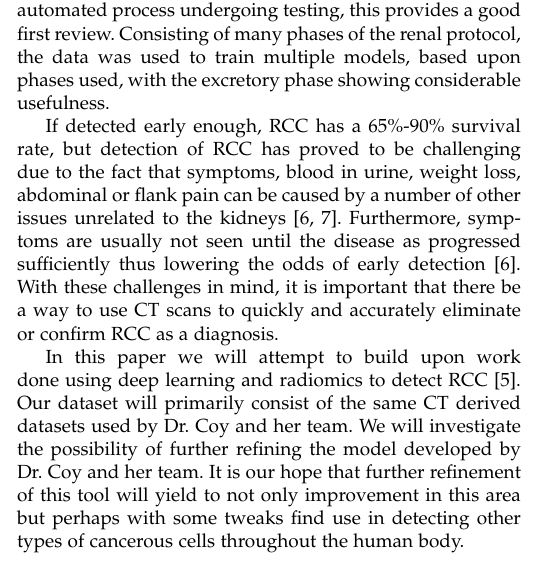
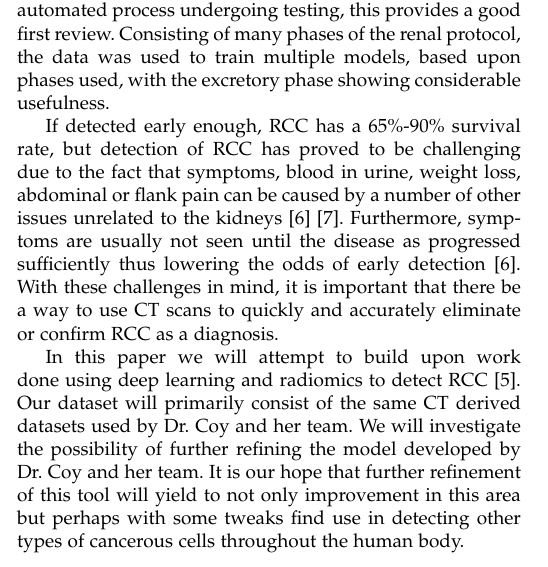
Before and after one commit to einsteinxx/CS168_2019_RENAL_LESION_DETECTION, a LaTeX paper (CS168_intro_latex/bare_adv2.tex): part of one column of page 1 of 2, cut so that both start at the same text. Compiled offline with pdfLaTeX; a missing font is replaced by an installed copy or a similar font; a LaTeX package or settings file that is missing is left out.

Commit message:
Fixed my problem with references not showing
recompiled and produced PDF

```diff
--- a/CS168_intro_latex/bare_adv2.tex
+++ b/CS168_intro_latex/bare_adv2.tex
@@ -42,10 +42,10 @@ Recent work attempts to differentiate between benign and malignant masses via Go
 Utilizing slices taken through the various renal protocol phases, it was possible to get sensitivities of up to ~85\%, but this also came with the cost of a lower specificity. These detection percentages may result in false positives, but as an automated process undergoing testing, this provides a good first review.  Consisting of many phases of the renal protocol, the data was used to train multiple models, based upon phases used, with the excretory phase showing considerable usefulness.
 
 
-If detected early enough, RCC has a 65\%-90\% survival rate, but detection of RCC has proved to be challenging due to the fact that symptoms, blood in urine, weight loss, abdominal or flank pain can be caused by a number of other issues unrelated to the kidneys [6, 7]. Furthermore, symptoms are usually not seen until the disease as progressed sufficiently thus lowering the odds of early detection [6].  With these challenges in mind, it is important that there be a way to use CT scans to quickly and accurately eliminate or confirm RCC as a diagnosis.
+If detected early enough, RCC has a 65\%-90\% survival rate, but detection of RCC has proved to be challenging due to the fact that symptoms, blood in urine, weight loss, abdominal or flank pain can be caused by a number of other issues unrelated to the kidneys~\cite{cite6}~\cite{cite7}. Furthermore, symptoms are usually not seen until the disease as progressed sufficiently thus lowering the odds of early detection~\cite{cite6}.  With these challenges in mind, it is important that there be a way to use CT scans to quickly and accurately eliminate or confirm RCC as a diagnosis.
 
 
-In this paper we will attempt to build upon work done using deep learning and radiomics to detect RCC [5].  Our dataset will primarily consist of the same CT derived datasets used by Dr. Coy and her team.  We will investigate the possibility of further refining the model developed by Dr. Coy and her team. It is our hope that further refinement of this tool will yield to not only improvement in this area but perhaps with some tweaks find use in detecting other types of cancerous cells throughout the human body.
+In this paper we will attempt to build upon work done using deep learning and radiomics to detect RCC~\cite{cite5}.  Our dataset will primarily consist of the same CT derived datasets used by Dr. Coy and her team.  We will investigate the possibility of further refining the model developed by Dr. Coy and her team. It is our hope that further refinement of this tool will yield to not only improvement in this area but perhaps with some tweaks find use in detecting other types of cancerous cells throughout the human body.
 
 
 \cleardoublepage
```
Also changed, not shown: CS168_intro_latex/CS168_Group34_Differentiating_Renal_Lesions.pdf (added), CS168_intro_latex/bare_adv2.tex (4 more changed lines).
